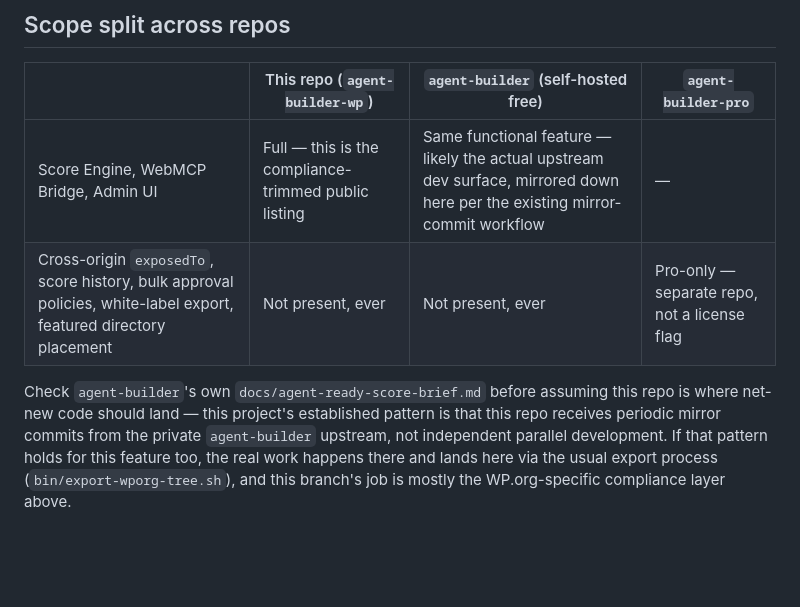
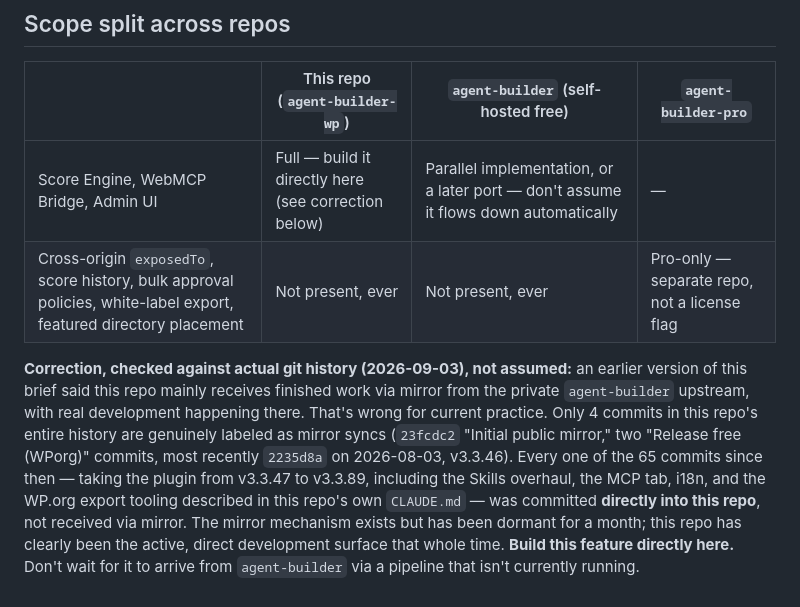
Before and after one commit to renduples/agent-builder-wp, a Markdown page: docs/agent-ready-score-brief.md, the part around the change. Rendered like a GitHub page; blank space fills up the shorter version.

Commit message:
docs: correct the mirror-pipeline assumption with real git evidence
Only 4 commits in this repo's history are actually labeled mirror
syncs, most recent 2026-08-03 (v3.3.46). Every one of the 65 commits
since — v3.3.47 through v3.3.89 — landed as direct commits here, not
via mirror. Build this feature directly in this repo; don't wait for
a pipeline that hasn't run in a month.

```diff
--- a/docs/agent-ready-score-brief.md
+++ b/docs/agent-ready-score-brief.md
@@ -61,7 +61,7 @@ This is the WP.org-facing public listing — the compliance-trimmed subset of th
 
 | | This repo (`agent-builder-wp`) | `agent-builder` (self-hosted free) | `agent-builder-pro` |
 |---|---|---|---|
-| Score Engine, WebMCP Bridge, Admin UI | Full — this is the compliance-trimmed public listing | Same functional feature — likely the actual upstream dev surface, mirrored down here per the existing mirror-commit workflow | — |
+| Score Engine, WebMCP Bridge, Admin UI | Full — build it directly here (see correction below) | Parallel implementation, or a later port — don't assume it flows down automatically | — |
 | Cross-origin `exposedTo`, score history, bulk approval policies, white-label export, featured directory placement | Not present, ever | Not present, ever | Pro-only — separate repo, not a license flag |
 
-Check `agent-builder`'s own `docs/agent-ready-score-brief.md` before assuming this repo is where net-new code should land — this project's established pattern is that this repo receives periodic mirror commits from the private `agent-builder` upstream, not independent parallel development. If that pattern holds for this feature too, the real work happens there and lands here via the usual export process (`bin/export-wporg-tree.sh`), and this branch's job is mostly the WP.org-specific compliance layer above.
+**Correction, checked against actual git history (2026-09-03), not assumed:** an earlier version of this brief said this repo mainly receives finished work via mirror from the private `agent-builder` upstream, with real development happening there. That's wrong for current practice. Only 4 commits in this repo's entire history are genuinely labeled as mirror syncs (`23fcdc2` "Initial public mirror," two "Release free (WPorg)" commits, most recently `2235d8a` on 2026-08-03, v3.3.46). Every one of the 65 commits since then — taking the plugin from v3.3.47 to v3.3.89, including the Skills overhaul, the MCP tab, i18n, and the WP.org export tooling described in this repo's own `CLAUDE.md` — was committed **directly into this repo**, not received via mirror. The mirror mechanism exists but has been dormant for a month; this repo has clearly been the active, direct development surface that whole time. **Build this feature directly here.** Don't wait for it to arrive from `agent-builder` via a pipeline that isn't currently running.
```
